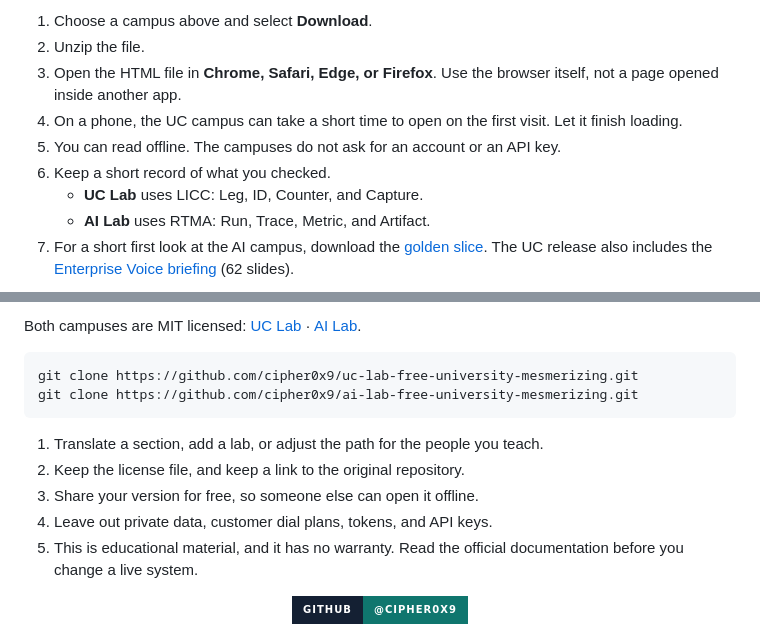
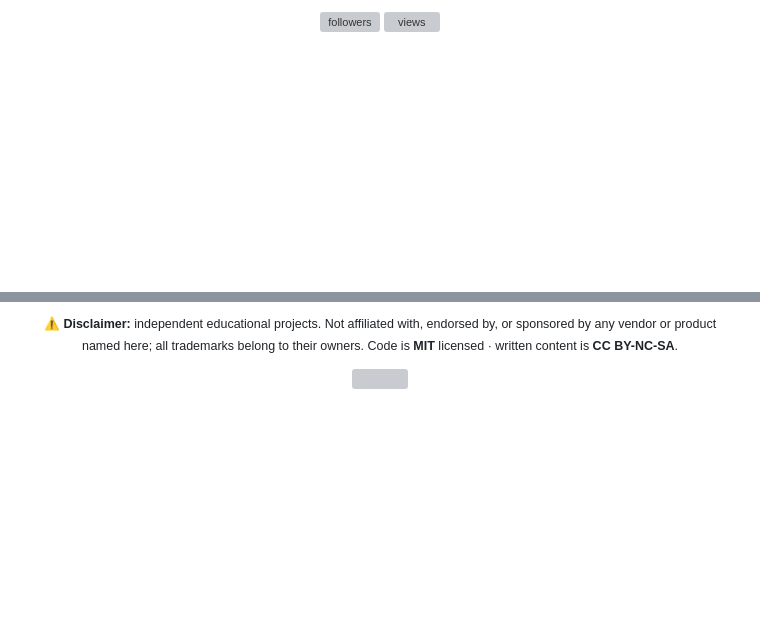
Before and after one commit to cipher0x9/cipher0x9, a Markdown page: README.md, 2 parts joined by grey strips. GitHub-like rendering; folded sections open; badges without logos; blank space fills up the shorter version; grey boxes are pictures that could not be loaded.

Commit message:
New profile README

````diff
--- a/README.md
+++ b/README.md
@@ -165,13 +10,5 @@ This is only a map. The lessons are in the campuses.
 
 <br>
 
-1. Choose a campus above and select **Download**.
-2. Unzip the file.
-3. Open the HTML file in **Chrome, Safari, Edge, or Firefox**. Use the browser itself, not a page opened inside another app.
-4. On a phone, the UC campus can take a short time to open on the first visit. Let it finish loading.
-5. You can read offline. The campuses do not ask for an account or an API key.
-6. Keep a short record of what you checked.
-   - **UC Lab** uses LICC: Leg, ID, Counter, and Capture.
-   - **AI Lab** uses RTMA: Run, Trace, Metric, and Artifact.
-7. For a short first look at the AI campus, download the [golden slice](https://github.com/cipher0x9/ai-lab-free-university-mesmerizing/raw/main/downloads/golden-slice.html.zip). The UC release also includes the [Enterprise Voice briefing](https://github.com/cipher0x9/uc-lab-free-university-mesmerizing/releases/download/v22.0/Enterprise-Voice-with-Cisco-Technologies-CC-Cloud-Migration.pptx) (62 slides).
+<img src="https://img.shields.io/github/followers/cipher0x9?style=for-the-badge&logo=github&label=Followers&color=ff2bd6&labelColor=0a0420" alt="followers"> <img src="https://komarev.com/ghpvc/?username=cipher0x9&style=for-the-badge&color=00f0ff&label=PROFILE+VIEWS&labelColor=0a0420" alt="views">
 
@@ -182,21 +108,8 @@ This is only a map. The lessons are in the campuses.
 
 <br>
 
-Both campuses are MIT licensed: [UC Lab](https://github.com/cipher0x9/uc-lab-free-university-mesmerizing/blob/main/LICENSE) · [AI Lab](https://github.com/cipher0x9/ai-lab-free-university-mesmerizing/blob/main/LICENSE).
+<sub>⚠️ **Disclaimer:** independent educational projects. Not affiliated with, endorsed by, or sponsored by any vendor or product named here; all trademarks belong to their owners. Code is **MIT** licensed · written content is **CC BY-NC-SA**.</sub>
 
-```bash
-git clone https://github.com/cipher0x9/uc-lab-free-university-mesmerizing.git
-git clone https://github.com/cipher0x9/ai-lab-free-university-mesmerizing.git
-```
+<img src="https://capsule-render.vercel.app/api?type=waving&color=0:00f0ff,50:b44cff,100:ff2bd6&height=120&section=footer" width="100%" alt="">
 
-1. Translate a section, add a lab, or adjust the path for the people you teach.
-2. Keep the license file, and keep a link to the original repository.
-3. Share your version for free, so someone else can open it offline.
-4. Leave out private data, customer dial plans, tokens, and API keys.
-5. This is educational material, and it has no warranty. Read the official documentation before you change a live system.
-
-</details>
-
-<p align="center">
-  <a href="https://github.com/cipher0x9"><img alt="GitHub @cipher0x9" src="https://img.shields.io/badge/GitHub-%40cipher0x9-0F766E?style=for-the-badge&logo=github&logoColor=white&labelColor=142033"></a>
-</p>
+</div>
````
Also changed, not shown: other parts of README.md (+97 -163 lines).
